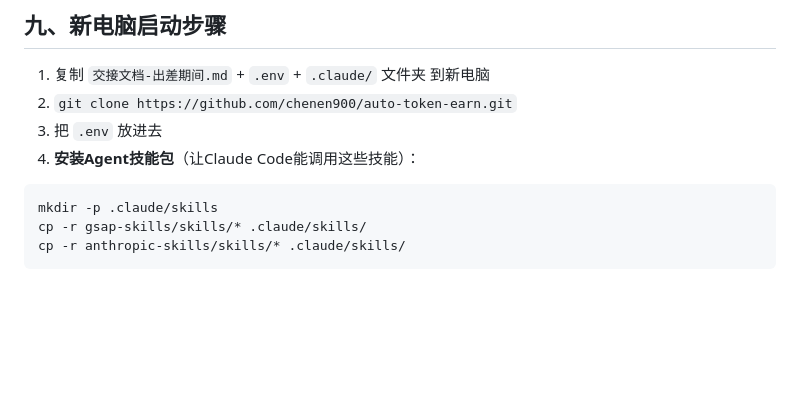
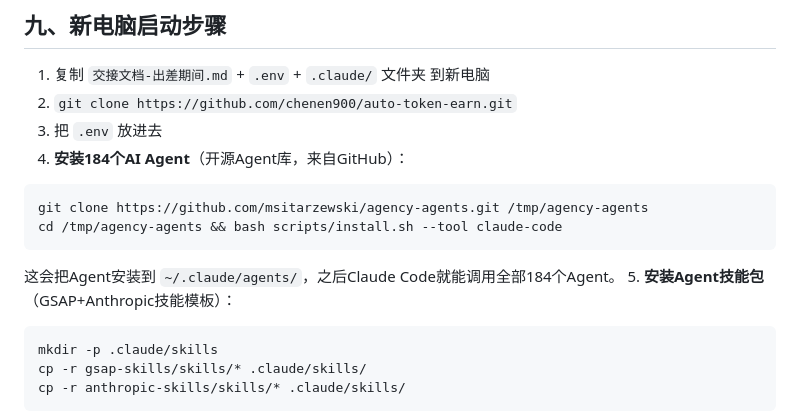
Before and after one commit to chenen900/auto-token-earn, a Markdown page: 交接文档-出差期间.md, the part around the change. Rendered like a GitHub page; blank space fills up the shorter version.

Commit message:
docs: add 184-agent install script for new computer

````diff
--- a/交接文档-出差期间.md
+++ b/交接文档-出差期间.md
@@ -246,7 +246,13 @@ x402 API + 工具箱 → Render 自动部署
 1. 复制 `交接文档-出差期间.md` + `.env` + `.claude/` 文件夹 到新电脑
 2. `git clone https://github.com/chenen900/auto-token-earn.git`
 3. 把 `.env` 放进去
-4. **安装Agent技能包**（让Claude Code能调用这些技能）：
+4. **安装184个AI Agent**（开源Agent库，来自GitHub）：
+```bash
+git clone https://github.com/msitarzewski/agency-agents.git /tmp/agency-agents
+cd /tmp/agency-agents && bash scripts/install.sh --tool claude-code
+```
+这会把Agent安装到 `~/.claude/agents/`，之后Claude Code就能调用全部184个Agent。
+5. **安装Agent技能包**（GSAP+Anthropic技能模板）：
 ```bash
 mkdir -p .claude/skills
 cp -r gsap-skills/skills/* .claude/skills/
````
